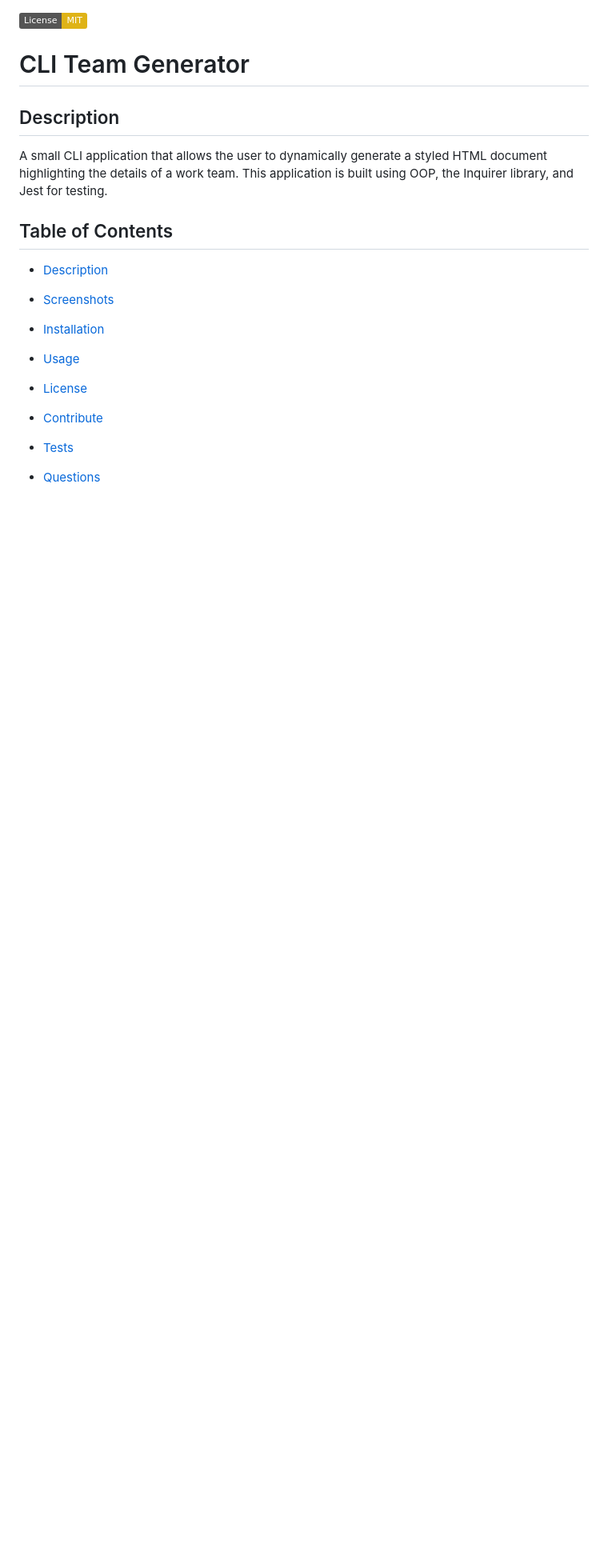
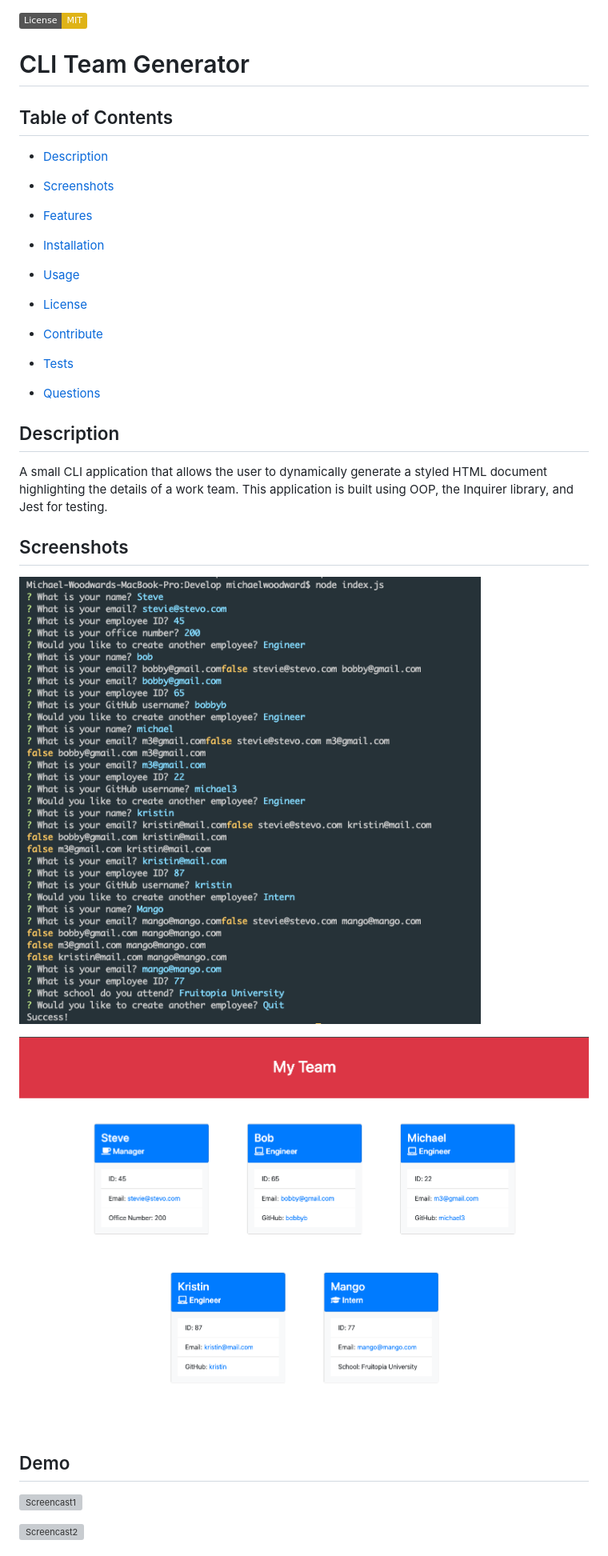
Before and after one commit to loveliiivelaugh/cli-team-generator, a Markdown page: README.md, the part around one of its changes. Shown at 80% size. Drawn GitHub-style; pictures changed too: assets/images/screenshot1.png (added), assets/images/screenshot2.png (added); badges without logos; blank space fills up the shorter version; grey boxes are pictures that could not be loaded.

```diff
--- a/README.md
+++ b/README.md
@@ -1,11 +1,6 @@
 [![License: MIT](https://img.shields.io/badge/License-MIT-yellow.svg)](https://opensource.org/licenses/MIT)
 
 # CLI Team Generator
-
-## Description
-
-A small CLI application that allows the user to dynamically generate a styled HTML document highlighting the details of a work team. This application is built using OOP, the Inquirer library, and Jest for testing.
-
 
 ## Table of Contents
 
@@ -13,6 +8,9 @@ A small CLI application that allows the user to dynamically generate a styled HT
 
 
 * [Screenshots](#Screenshots)
+
+
+* [Features](#Features)
 
 
 * [Installation](#Installation)
@@ -32,4 +30,19 @@ A small CLI application that allows the user to dynamically generate a styled HT
 
 * [Questions](#Questions)
 
+## Description
 
+A small CLI application that allows the user to dynamically generate a styled HTML document highlighting the details of a work team. This application is built using OOP, the Inquirer library, and Jest for testing.
+
+## Screenshots
+
+![Screenshot1](./assets/images/screenshot1.png)
+
+![Screenshot2](./assets/images/screenshot2.png)
+
+## Demo
+
+![Screencast1](./assets/images/screencast1.mov)
+
+![Screencast2](./assets/images/screencast1.mov)
+
```
Also changed, not shown: other parts of README.md (+139 -5 lines), assets/images/testscreenshot.png (added), 5 other files.
